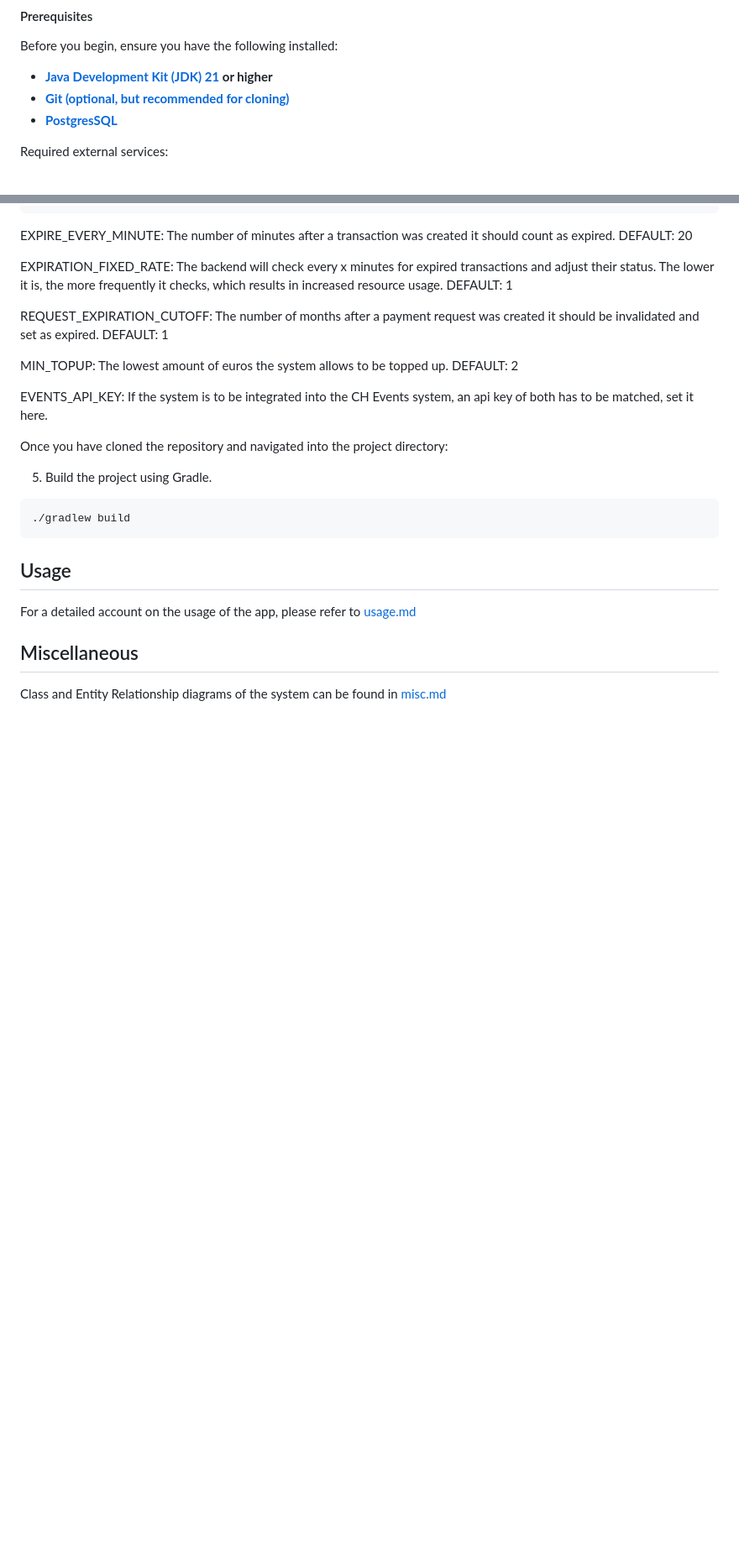
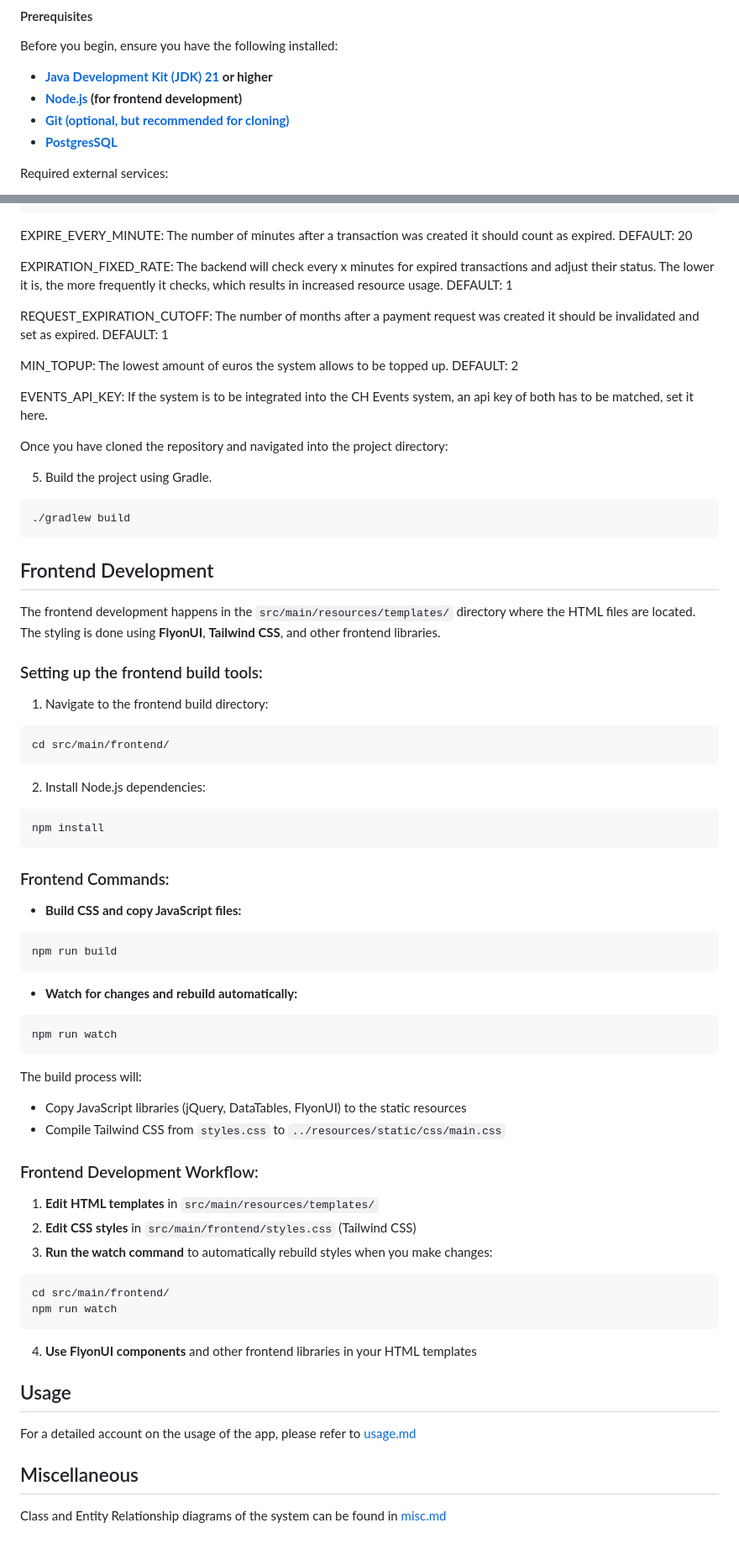
Before and after one commit to WISVCH/CHPay, a Markdown page: README.md, 2 parts joined by grey strips. Shown: that part at 84% size. Drawn GitHub-style; blank space fills up the shorter version.

Commit message:
Update README to include Node.js setup and frontend development instructions

````diff
--- a/README.md
+++ b/README.md
@@ -20,6 +20,7 @@ This project uses Gradle for dependency management and building.
 Before you begin, ensure you have the following installed:
 
 - **[Java Development Kit (JDK) 21](https://www.oracle.com/java/technologies/downloads/) or higher**
+- **[Node.js](https://nodejs.org/) (for frontend development)**
 - **[Git (optional, but recommended for cloning)](https://git-scm.com/downloads)**
 - **[PostgresSQL](https://www.postgresql.org/)**
 
@@ -170,6 +171,48 @@ Once you have cloned the repository and navigated into the project directory:
 ./gradlew build
 ```
 
+## Frontend Development
+
+The frontend development happens in the `src/main/resources/templates/` directory where the HTML files are located. The styling is done using **FlyonUI**, **Tailwind CSS**, and other frontend libraries.
+
+### Setting up the frontend build tools:
+
+1. Navigate to the frontend build directory:
+```bash
+cd src/main/frontend/
+```
+
+2. Install Node.js dependencies:
+```bash
+npm install
+```
+
+### Frontend Commands:
+
+- **Build CSS and copy JavaScript files:**
+```bash
+npm run build
+```
+
+- **Watch for changes and rebuild automatically:**
+```bash
+npm run watch
+```
+
+The build process will:
+- Copy JavaScript libraries (jQuery, DataTables, FlyonUI) to the static resources
+- Compile Tailwind CSS from `styles.css` to `../resources/static/css/main.css`
+
+### Frontend Development Workflow:
+
+1. **Edit HTML templates** in `src/main/resources/templates/`
+2. **Edit CSS styles** in `src/main/frontend/styles.css` (Tailwind CSS)
+3. **Run the watch command** to automatically rebuild styles when you make changes:
+```bash
+cd src/main/frontend/
+npm run watch
+```
+4. **Use FlyonUI components** and other frontend libraries in your HTML templates
 
 ## Usage
 
````
